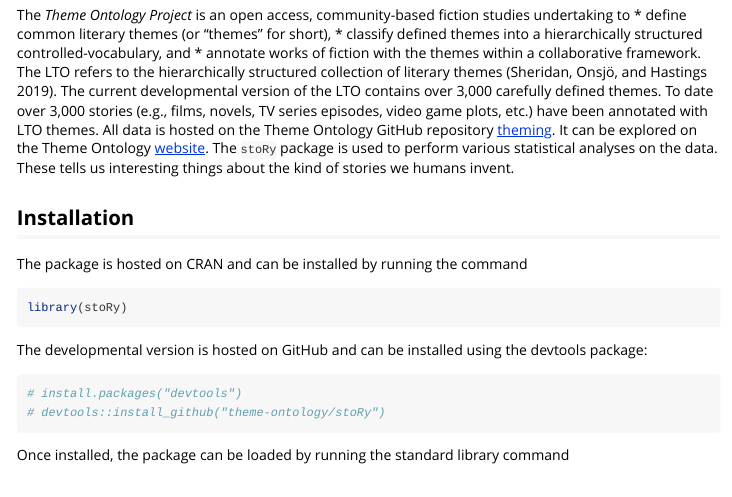
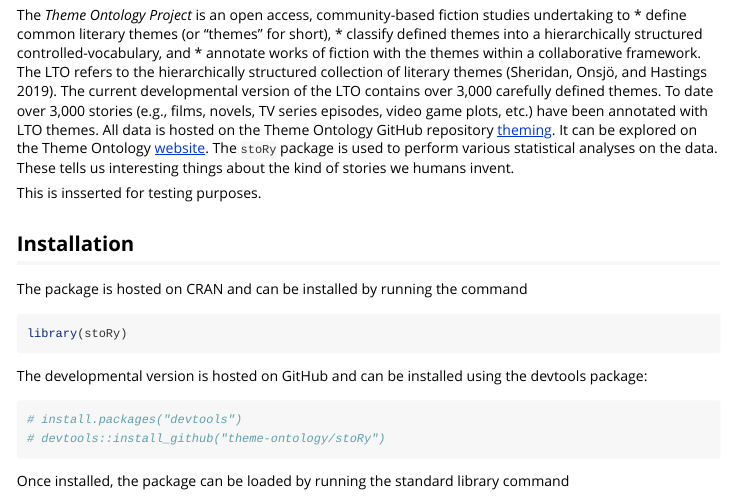
Before and after one commit to theme-ontology/stoRy, an R Markdown document (vignettes/stoRy.Rmd): the page in a window 1100 px wide, from 290 px down. Rendered offline with R 4.5, knitr and Pandoc, with nearby package versions; some code elsewhere in the file could not run offline; long lines of code are wrapped.

Commit message:
added text for testing purposes

```diff
--- a/vignettes/stoRy.Rmd
+++ b/vignettes/stoRy.Rmd
@@ -44,6 +44,7 @@ the Theme Ontology [website](https://www.themeontology.org/). The `stoRy`
 package is used to perform various statistical analyses on the data. These
 tells us interesting things about the kind of stories we humans invent.
 
+This is insserted for testing purposes.
 
 ## Installation
 
```
